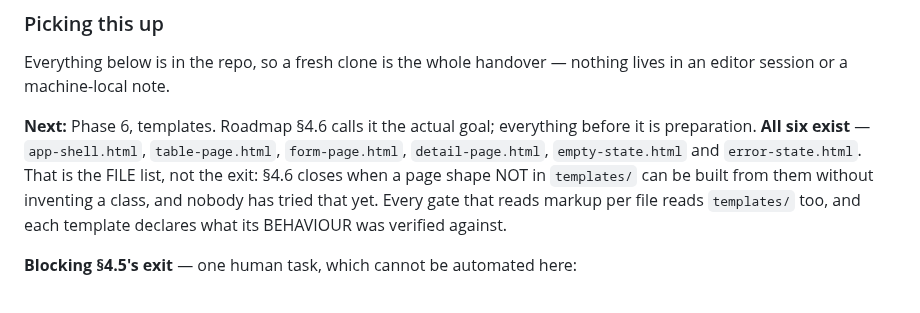
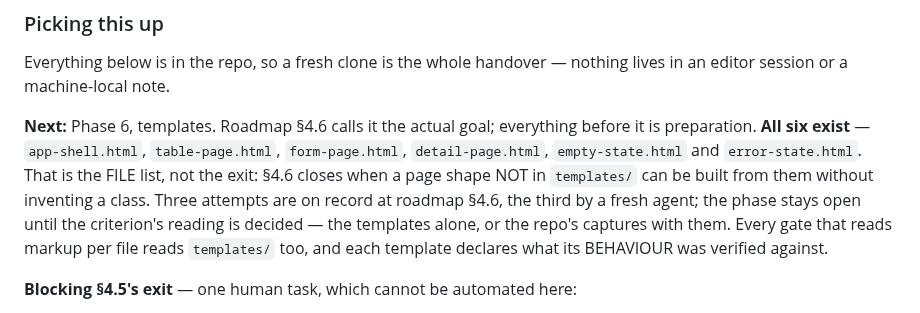
Before and after one commit to rux-sm/rux-ds, a Markdown page: README.md, the part around the change. GitHub-like rendering.

```diff
--- a/README.md
+++ b/README.md
@@ -51,8 +51,10 @@ in an editor session or a machine-local note.
 is preparation. **All six exist** — `app-shell.html`, `table-page.html`,
 `form-page.html`, `detail-page.html`, `empty-state.html` and `error-state.html`.
 That is the FILE list, not the exit: §4.6 closes when a page shape NOT in
-`templates/` can be built from them without inventing a class, and nobody has
-tried that yet. Every gate that reads
+`templates/` can be built from them without inventing a class. Three attempts
+are on record at roadmap §4.6, the third by a fresh agent; the phase stays open
+until the criterion's reading is decided — the templates alone, or the repo's
+captures with them. Every gate that reads
 markup per file reads `templates/` too, and each template declares what its BEHAVIOUR
 was verified against.
 
```
Also changed, not shown: CLAUDE.md (+6 -4 lines).
